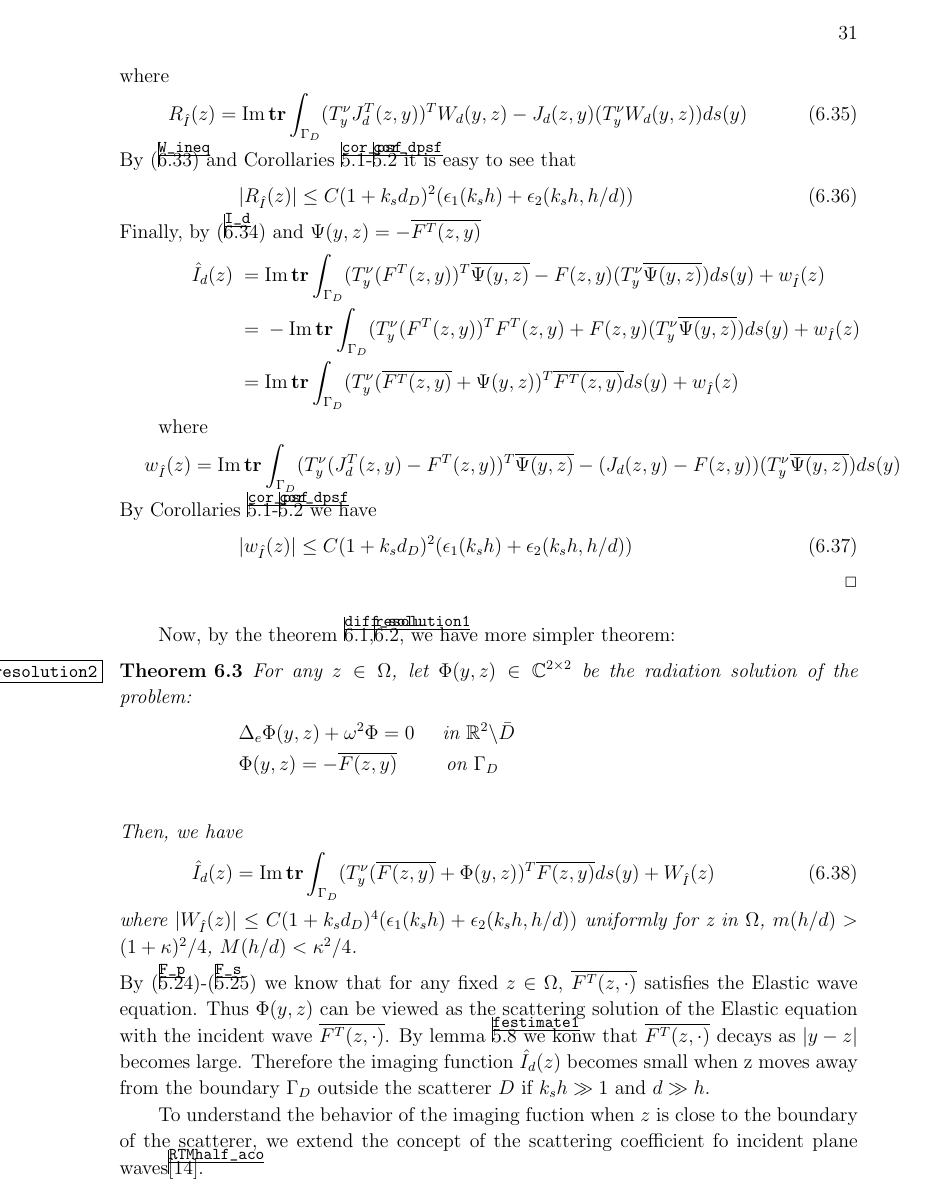
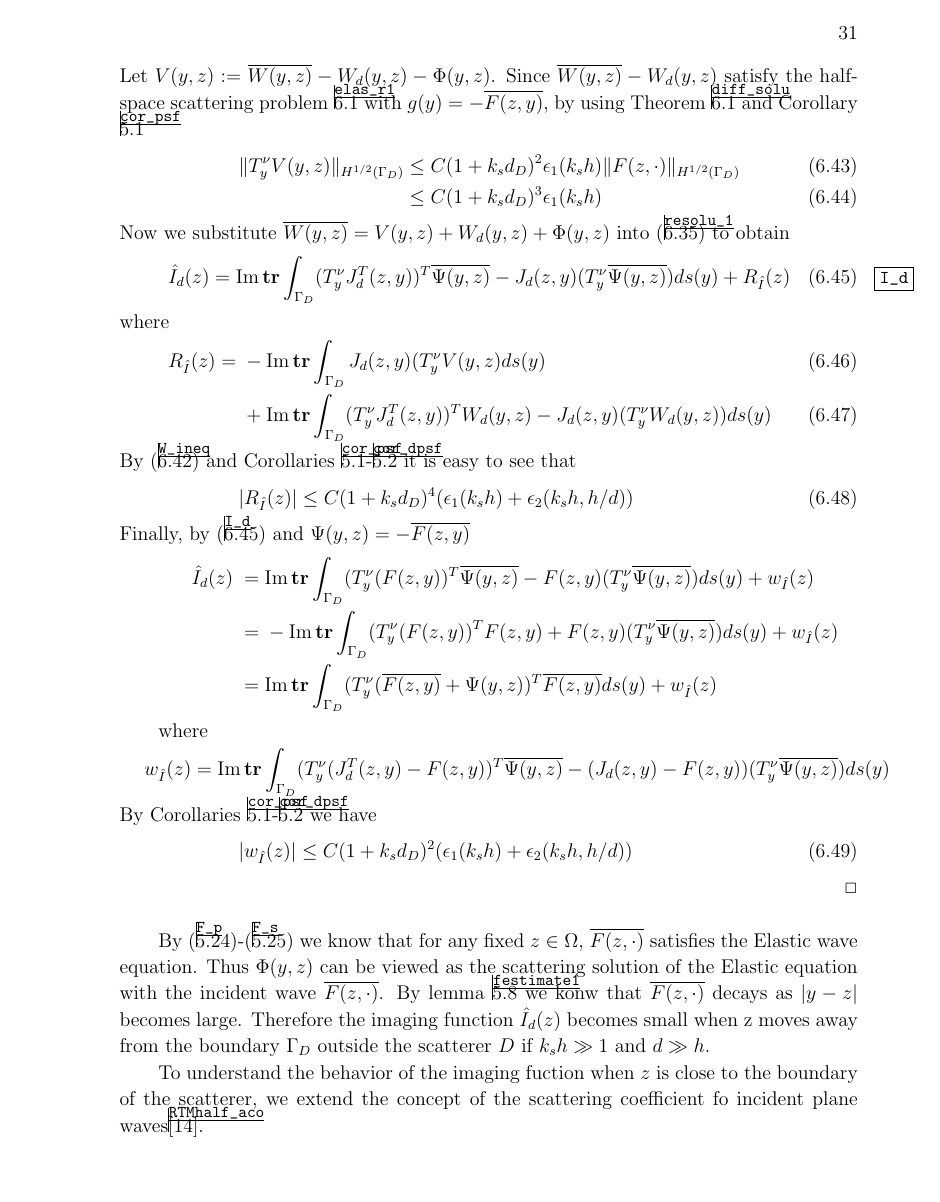
Before and after one commit to zhoushiqi47/my-paper, a LaTeX paper (RTM_half_elastic_v1.tex): page 31 of 38. Compiled offline with pdfLaTeX.

Commit message:
update resolution analysis

```diff
--- a/RTM_half_elastic_v1.tex
+++ b/RTM_half_elastic_v1.tex
@@ -1400,26 +1400,33 @@ On the boundary of the obstacle $\Gamma_D$, we have
  	&\leq&  C(1+k_s d_D)(\epsilon_1(k_s h)+\epsilon_2(k_s h,h/d))
 \ee
+Let $ V(y,z):=\overline{ W(y,z)}-W_d(y,z)-\Phi(y,z)$. Since $\overline{ W(y,z)}-W_d(y,z)$ satisfy the half-space scattering problem \ref{elas_r1} with $g(y)=-\overline{F(z,y)}$, by using Theorem \ref{diff_solu} and Corollary \ref{cor_psf}
+\be
+\|T_y^{\nu}V(y,z)\|_{H^{1/2}(\Gamma_D)}&\leq& C(1+k_s d_D)^2\epsilon_1(k_s h)\|F(z,\cdot)\|_{H^{1/2}(\Gamma_D)}\\
+&\leq&C(1+k_s d_D)^3\epsilon_1(k_s h)
+\ee
+Now we substitute $\overline{ W(y,z)}=V(y,z)+W_d(y,z)+\Phi(y,z)$ into (\ref{resolu_1}) to obtain
 \be\hspace{-1.5cm}\label{I_d}
 \hat{I}_d(z)=\Im\mathbf{tr}\int_{\Gamma_D}(T^{\nu}_y J^T_d(z,y))^T \overline{\Psi(y,z)}-J_d(z,y)(T^{\nu}_y\overline{\Psi(y,z)})ds(y)+R_{\hat{I}}(z)
 \ee
 where
 \be\hspace{-1.5cm}
-R_{\hat{I}}(z)=\Im\mathbf{tr}\int_{\Gamma_D}(T^{\nu}_y J^T_d(z,y))^T W_d(y,z)-J_d(z,y)(T^{\nu}_y W_d(y,z))ds(y)
+R_{\hat{I}}(z)=&-&\Im\mathbf{tr}\int_{\Gamma_D}J_d(z,y)(T^{\nu}_y V(y,z)ds(y)\\
+&+&\Im\mathbf{tr}\int_{\Gamma_D}(T^{\nu}_y J^T_d(z,y))^T W_d(y,z)-J_d(z,y)(T^{\nu}_y W_d(y,z))ds(y)
 \ee
 By (\ref{W_ineq}) and Corollaries \ref{cor_psf}-\ref{cor_dpsf} it is easy to see that
 \be
-|R_{\hat{I}}(z)|\leq C(1+k_s d_D)^2(\epsilon_1(k_s h)+\epsilon_2(k_s h,h/d))
-\ee
-Finally, by (\ref{I_d}) and $\Psi(y,z)= -\overline{F^T(z,y)}$
+|R_{\hat{I}}(z)|\leq C(1+k_s d_D)^4(\epsilon_1(k_s h)+\epsilon_2(k_s h,h/d))
+\ee
+Finally, by (\ref{I_d}) and $\Psi(y,z)= -\overline{F(z,y)}$
 \ben\hspace{-1cm}
-\hat{I}_d(z)&=&\Im\mathbf{tr}\int_{\Gamma_D}(T^{\nu}_y (F^T(z,y))^T \overline{\Psi(y,z)}-F(z,y)(T^{\nu}_y\overline{\Psi(y,z)})ds(y)+w_{\hat{I}}(z) \\
-&=&-\Im\mathbf{tr}\int_{\Gamma_D}(T^{\nu}_y (F^T(z,y))^T F^T(z,y)+F(z,y)(T^{\nu}_y\overline{\Psi(y,z)})ds(y)+w_{\hat{I}}(z)\\
-&=&\Im\mathbf{tr}\int_{\Gamma_D}(T^{\nu}_y (\overline{F^T(z,y)}+\Psi(y,z))^T \overline{F^T(z,y)}ds(y)+w_{\hat{I}}(z)
+\hat{I}_d(z)&=&\Im\mathbf{tr}\int_{\Gamma_D}(T^{\nu}_y (F(z,y))^T \overline{\Psi(y,z)}-F(z,y)(T^{\nu}_y\overline{\Psi(y,z)})ds(y)+w_{\hat{I}}(z) \\
+&=&-\Im\mathbf{tr}\int_{\Gamma_D}(T^{\nu}_y (F(z,y))^T F(z,y)+F(z,y)(T^{\nu}_y\overline{\Psi(y,z)})ds(y)+w_{\hat{I}}(z)\\
+&=&\Im\mathbf{tr}\int_{\Gamma_D}(T^{\nu}_y (\overline{F(z,y)}+\Psi(y,z))^T \overline{F(z,y)}ds(y)+w_{\hat{I}}(z)
 \een
 
 where
 \ben\hspace{-2cm}
-w_{\hat{I}}(z)=\Im\mathbf{tr}\int_{\Gamma_D}(T^{\nu}_y (J^T_d(z,y)-F^T(z,y))^T \overline{\Psi(y,z)}-(J_d(z,y)-F(z,y))(T^{\nu}_y\overline{\Psi(y,z)})ds(y)
+w_{\hat{I}}(z)=\Im\mathbf{tr}\int_{\Gamma_D}(T^{\nu}_y (J^T_d(z,y)-F(z,y))^T \overline{\Psi(y,z)}-(J_d(z,y)-F(z,y))(T^{\nu}_y\overline{\Psi(y,z)})ds(y)
 \een
 By Corollaries \ref{cor_psf}-\ref{cor_dpsf} we have
 \be
@@ -1427,21 +1434,8 @@ By Corollaries \ref{cor_psf}-\ref{cor_dpsf} we have
 \ee
 \finproof
 
-Now, by the theorem \ref{diff_solu},\ref{resolution1}, we have more simpler theorem:
-\begin{thm}\label{resolution2}
-	For any $z\in\Omega$, let $\Phi(y,z)\in\C^{2\times2}$ be the radiation solution of the problem:
-	\ben
-	& & \Delta_e \Phi(y,z) + \omega^2\Phi= 0 \ \ \ \ \mbox{in }\R^2\bks \bar{D}\\
-	& &\Phi(y,z)= -\overline{F(z,y)} \ \ \ \ \ \ \ \mbox{on} \ \Ga_D  \\
-	\een
-	Then, we have
-	\be\hspace{-1cm}
-	\hat{I}_d(z)=\Im\mathbf{tr}\int_{\Gamma_D}(T^{\nu}_y (\overline{F(z,y)}+\Phi(y,z))^T \overline{F(z,y)}ds(y)+W_{\hat{I}}(z)
-	\ee
-	where $|W_{\hat{I}}(z)|\leq C(1+k_s d_D)^4(\epsilon_1(k_s h)+\epsilon_2(k_s h,h/d))$ uniformly for z in $\Om$, $m(h/d)>(1+\kappa)^2/4$, $M(h/d)<\kappa^2/4$.
-\end{thm}
-By (\ref{F_p})-(\ref{F_s}) we know that for any fixed $z\in\Om$, $\overline{F^T(z,\cdot)}$ satisfies the Elastic wave equation. Thus $\Phi(y,z)$ can be viewed as the scattering solution of the Elastic equation with the
-incident wave $\overline{F^T(z,\cdot)}$. By lemma \ref{festimate1} we konw that $\overline{F^T(z,\cdot)}$ decays as $|y-z|$ becomes large. Therefore the imaging function $\hat{I}_d(z)$ becomes small when z moves away from the
+By (\ref{F_p})-(\ref{F_s}) we know that for any fixed $z\in\Om$, $\overline{F(z,\cdot)}$ satisfies the Elastic wave equation. Thus $\Phi(y,z)$ can be viewed as the scattering solution of the Elastic equation with the
+incident wave $\overline{F(z,\cdot)}$. By lemma \ref{festimate1} we konw that $\overline{F(z,\cdot)}$ decays as $|y-z|$ becomes large. Therefore the imaging function $\hat{I}_d(z)$ becomes small when z moves away from the
 boundary $\Ga_D$ outside the scatterer $D$ if $k_s h \gg 1$ and $d\gg h$.
 
 To understand the behavior of the imaging fuction when $z$ is close to the boundary of the scatterer, we extend the concept of the scattering coefficient fo incident plane waves\cite{RTMhalf_aco}.
```
Also changed, not shown: RTM_half_elastic_v1.pdf, RTM_half_elastic_v1.tex (44 more changed lines), 3 other files.
